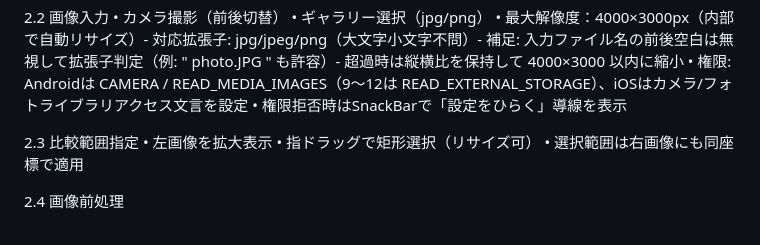
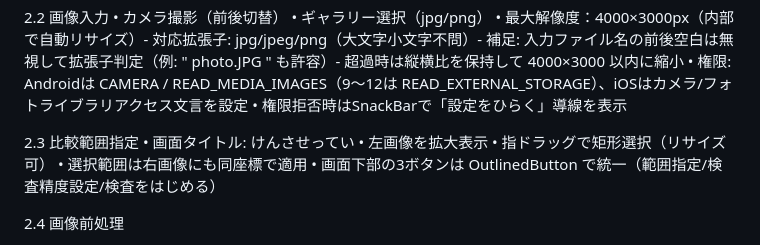
Before and after one commit to mina-ima/diffapp, a Markdown page: prompt_spec.md, the part around the change. Drawn GitHub-style.

```diff
--- a/prompt_spec.md
+++ b/prompt_spec.md
@@ -36,9 +36,11 @@ SDK管理 fvm（Flutter 3.22.0 をプロジェクトで固定）
 • 権限拒否時はSnackBarで「設定をひらく」導線を表示
 
 2.3 比較範囲指定
+• 画面タイトル: けんさせってい
 • 左画像を拡大表示
 • 指ドラッグで矩形選択（リサイズ可）
 • 選択範囲は右画像にも同座標で適用
+• 画面下部の3ボタンは OutlinedButton で統一（範囲指定/検査精度設定/検査をはじめる）
 
 2.4 画像前処理
 
```
Also changed, not shown: todo.md (+4 -0 lines).
